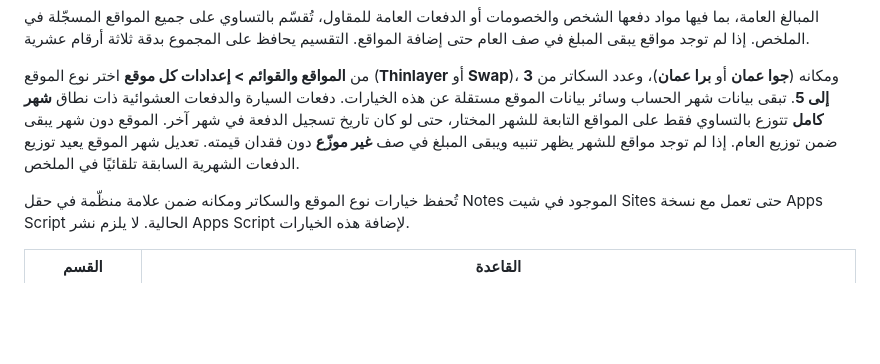
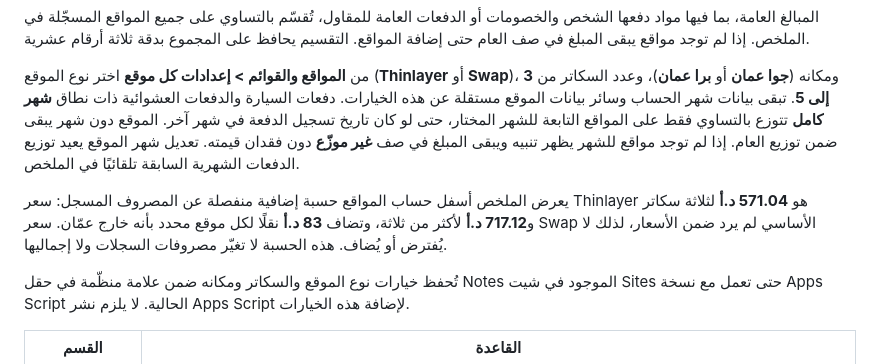
Before and after one commit to AyhamIssam/project-accounts, a Markdown page: README.md, the part around the change. Drawn GitHub-style; blank space fills up the shorter version.

Commit message:
Document site rate calculations

```diff
--- a/README.md
+++ b/README.md
@@ -49,6 +49,8 @@ API_URL: 'https://script.google.com/macros/s/XXXXXXXX/exec',
 
 من **المواقع والقوائم > إعدادات كل موقع** اختر نوع الموقع (**Thinlayer** أو **Swap**)، ومكانه (**جوا عمان** أو **برا عمان**)، وعدد السكاتر من **3 إلى 5**. تبقى بيانات شهر الحساب وسائر بيانات الموقع مستقلة عن هذه الخيارات. دفعات السيارة والدفعات العشوائية ذات نطاق **شهر كامل** تتوزع بالتساوي فقط على المواقع التابعة للشهر المختار، حتى لو كان تاريخ تسجيل الدفعة في شهر آخر. الموقع دون شهر يبقى ضمن توزيع العام. إذا لم توجد مواقع للشهر يظهر تنبيه ويبقى المبلغ في صف **غير موزّع** دون فقدان قيمته. تعديل شهر الموقع يعيد توزيع الدفعات الشهرية السابقة تلقائيًا في الملخص.
 
+يعرض الملخص أسفل حساب المواقع حسبة إضافية منفصلة عن المصروف المسجل: سعر Thinlayer هو **571.04 د.أ** لثلاثة سكاتر و**717.12 د.أ** لأكثر من ثلاثة، وتضاف **83 د.أ** نقلًا لكل موقع محدد بأنه خارج عمّان. سعر Swap الأساسي لم يرد ضمن الأسعار، لذلك لا يُفترض أو يُضاف. هذه الحسبة لا تغيّر مصروفات السجلات ولا إجماليها.
+
 تُحفظ خيارات نوع الموقع والسكاتر ومكانه ضمن علامة منظّمة في حقل Notes الموجود في شيت Sites حتى تعمل مع نسخة Apps Script الحالية. لا يلزم نشر Apps Script لإضافة هذه الخيارات.
 
 | القسم | القاعدة |
```
